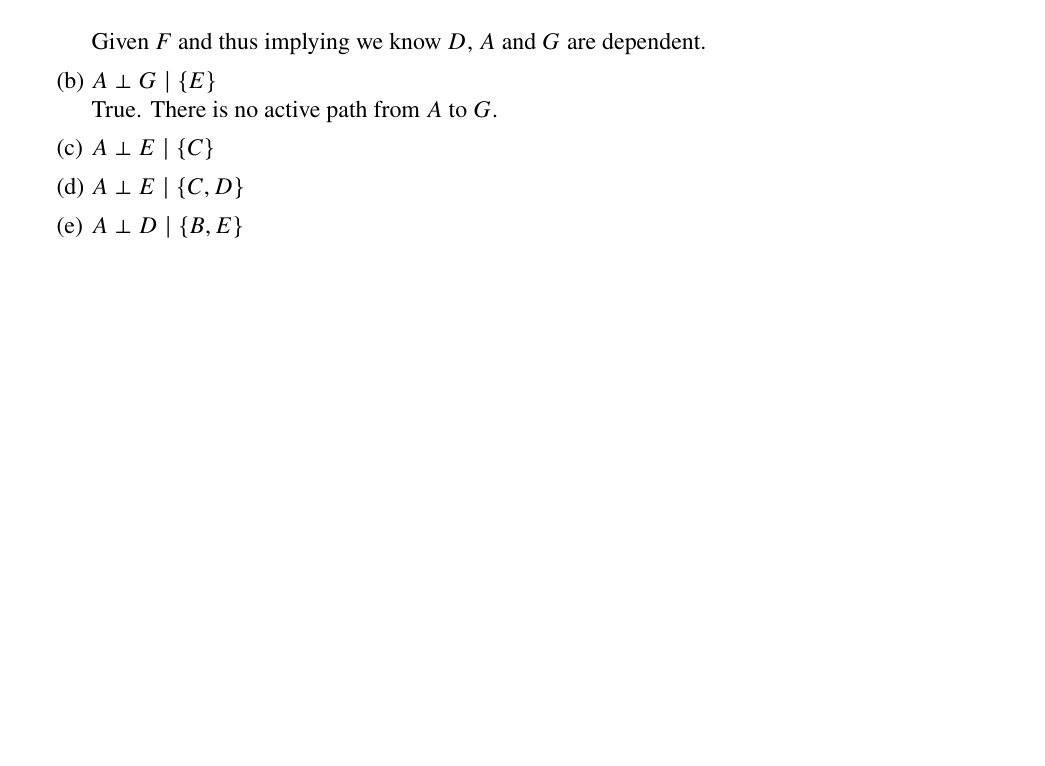
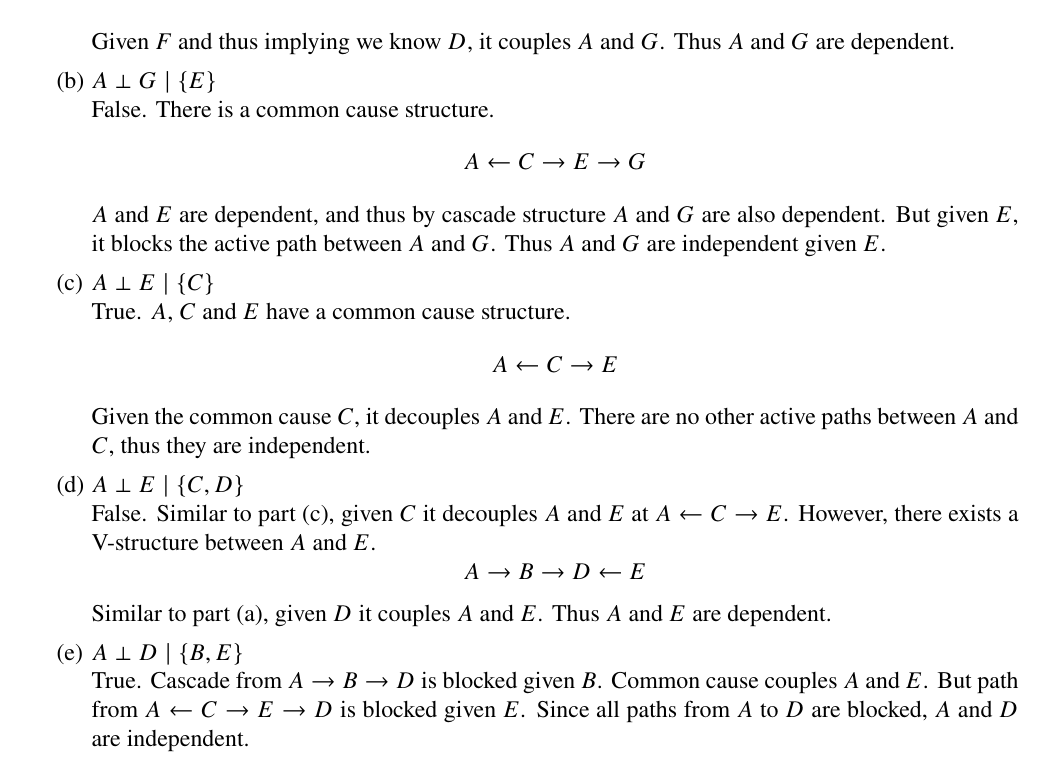
Before and after one commit to jinhanloh2021/AI_AS1, a LaTeX document (AS1 Latex/main.tex, which reads AS1 Latex/A1.tex): part of page 2 of 15, cut so that both start at the same text, the shorter picture padded with empty space. Compiled offline with pdfLaTeX.

Commit message:
Finish q1.

```diff
--- a/AS1 Latex/A1.tex
+++ b/AS1 Latex/A1.tex
@@ -1,13 +1,22 @@
 \item Write True/False for the following conditional independence statements. Justify clearly your answer by showing active/blocked trails as necessary and appropriate rules for them to be active/blocked. [No coding required for this question. Each sub-question has \textbf{2 points}]
 
 \begin{enumerate}
-  \item $A \perp G \mid \{F\}$\\
-        False. $A\not\perp G$. There is a V-structure between $A$ and $G$.
-        $$A \rightarrow B \rightarrow D \leftarrow G$$
-        Given $F$ and thus implying we know $D$, $A$ and $G$ are dependent.
-  \item $A \perp G \mid \{E\}$\\
-        True. There is no active path from $A$ to $G$.
-  \item $A \perp E \mid \{C\}$
-  \item $A \perp E \mid \{C, D\}$
-  \item $A \perp D \mid \{B, E\}$
+      \item $A \perp G \mid \{F\}$\\
+            False. There is a V-structure between $A$ and $G$.
+            $$A \rightarrow B \rightarrow D \leftarrow G$$
+            Given $F$ and thus implying we know $D$, it couples $A$ and $G$. Thus $A$ and $G$ are dependent.
+      \item $A \perp G \mid \{E\}$\\
+            False. There is a common cause structure.
+            $$A \leftarrow C \rightarrow E \rightarrow G$$
+            $A$ and $E$ are dependent, and thus by cascade structure $A$ and $G$ are also dependent. But given $E$, it blocks the active path between $A$ and $G$. Thus $A$ and $G$ are independent given $E$.
+      \item $A \perp E \mid \{C\}$\\
+            True. $A$, $C$ and $E$ have a common cause structure.
+            $$A \leftarrow C \rightarrow E$$
+            Given the common cause $C$, it decouples $A$ and $E$. There are no other active paths between $A$ and $C$, thus they are independent.
+      \item $A \perp E \mid \{C, D\}$\\
+            False. Similar to part (c), given $C$ it decouples $A$ and $E$ at $A \leftarrow C \rightarrow E$. However, there exists a V-structure between $A$ and $E$.
+            $$A \rightarrow B \rightarrow D \leftarrow E$$
+            Similar to part (a), given $D$ it couples $A$ and $E$. Thus $A$ and $E$ are dependent.
+      \item $A \perp D \mid \{B, E\}$\\
+            True. Cascade from $A \rightarrow B \rightarrow D$ is blocked given $B$. Common cause couples $A$ and $E$. But path from $A \leftarrow C \rightarrow E \rightarrow D$ is blocked given $E$. Since all paths from $A$ to $D$ are blocked, $A$ and $D$ are independent.
 \end{enumerate}
```
Also changed, not shown: AS1 Latex/main.pdf, AS1 Latex/A1.tex (1 more changed lines).
